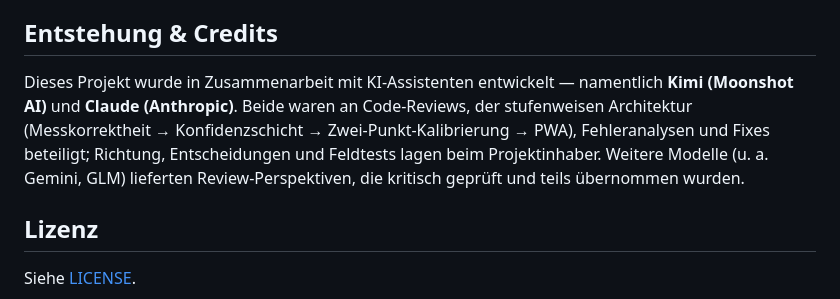
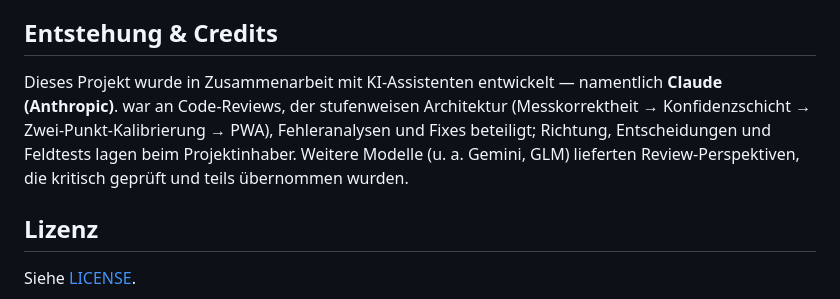
Before and after one commit to Hazeberry/PPFD-PWA, a Markdown page: README.md, the part around the change. GitHub-like rendering.

Commit message:
Fix AI assistant attribution in README
Corrected the mention of AI assistants involved in the project.

```diff
--- a/README.md
+++ b/README.md
@@ -138,7 +138,8 @@ Angesetzt ist es dort, wo in diesem Projekt real Fehler steckten: der **Kalibrie
 
 ## Entstehung & Credits
 
-Dieses Projekt wurde in Zusammenarbeit mit KI-Assistenten entwickelt — namentlich **Kimi (Moonshot AI)** und **Claude (Anthropic)**. Beide waren an Code-Reviews, der stufenweisen Architektur (Messkorrektheit → Konfidenzschicht → Zwei-Punkt-Kalibrierung → PWA), Fehleranalysen und Fixes beteiligt; Richtung, Entscheidungen und Feldtests lagen beim Projektinhaber. Weitere Modelle (u. a. Gemini, GLM) lieferten Review-Perspektiven, die kritisch geprüft und teils übernommen wurden.
+Dieses Projekt wurde in Zusammenarbeit mit KI-Assistenten entwickelt — namentlich
+**Claude (Anthropic)**. war an Code-Reviews, der stufenweisen Architektur (Messkorrektheit → Konfidenzschicht → Zwei-Punkt-Kalibrierung → PWA), Fehleranalysen und Fixes beteiligt; Richtung, Entscheidungen und Feldtests lagen beim Projektinhaber. Weitere Modelle (u. a. Gemini, GLM) lieferten Review-Perspektiven, die kritisch geprüft und teils übernommen wurden.
 
 ## Lizenz
 
```
